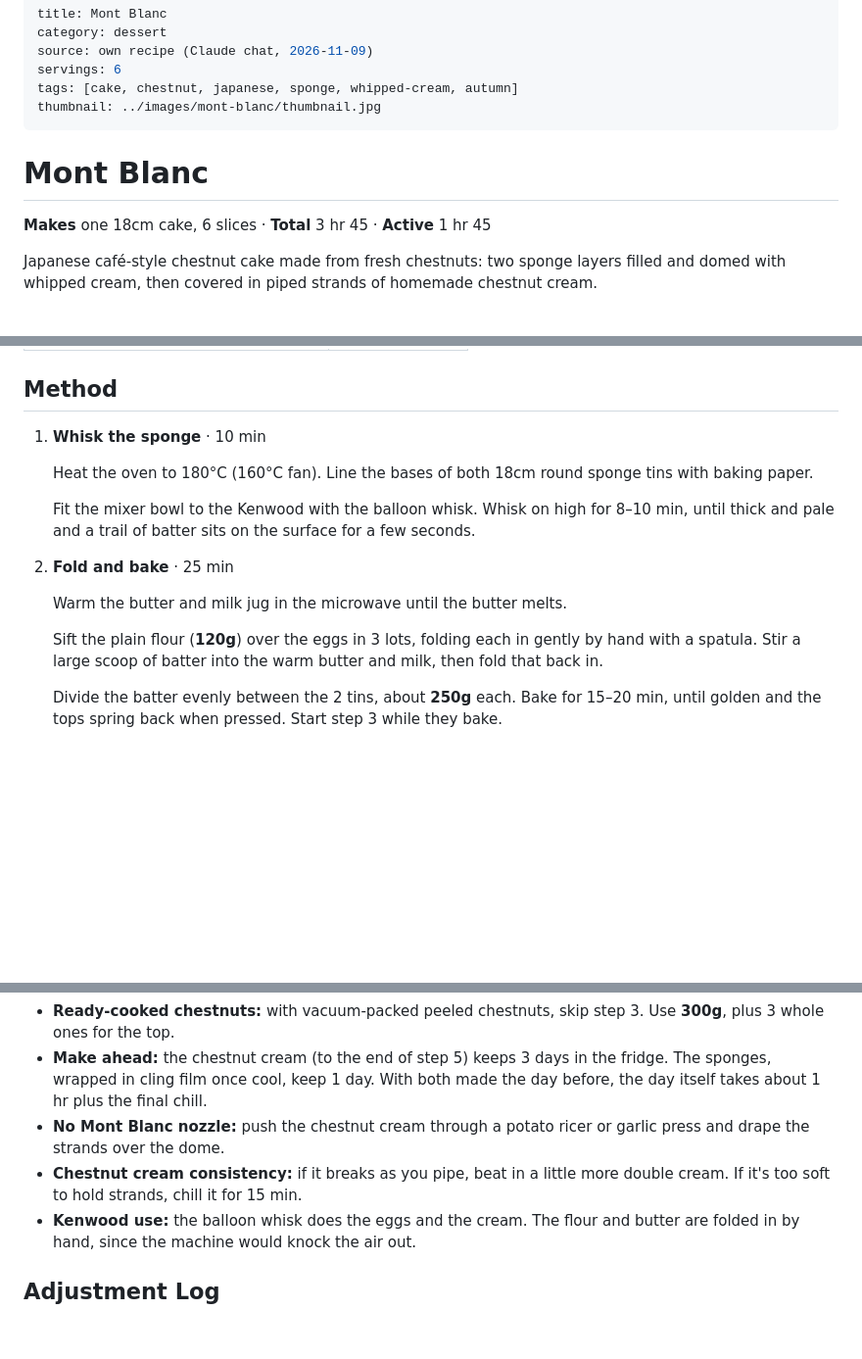
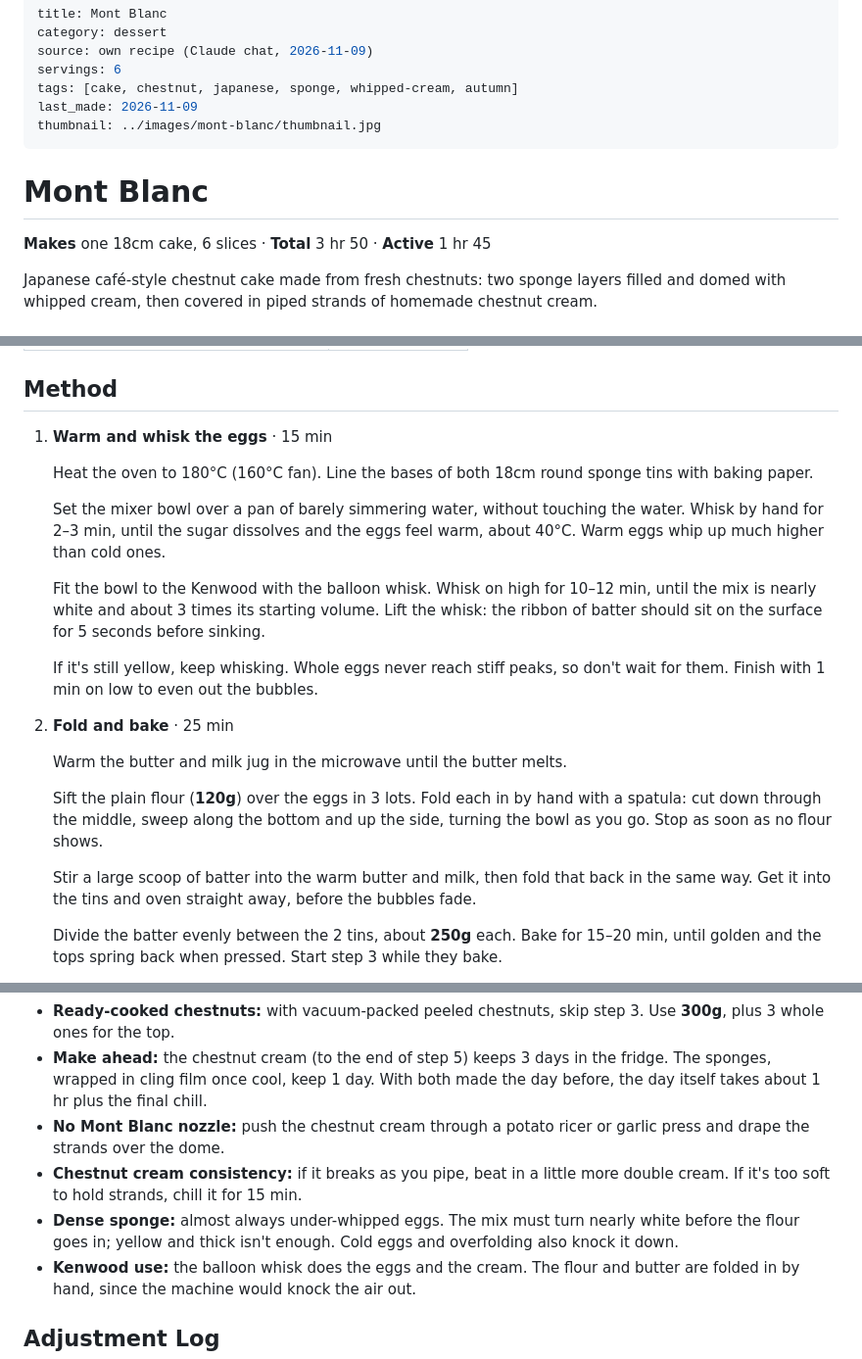
Before and after one commit to kenkoshaw/recipes, a Markdown page: dessert/mont-blanc.md, 3 parts joined by grey strips. Shown at 98% size. Drawn GitHub-style; blank space fills up the shorter version.

Commit message:
Mont Blanc: warm and whip eggs longer after dense first bake

```diff
--- a/dessert/mont-blanc.md
+++ b/dessert/mont-blanc.md
@@ -4,12 +4,13 @@ category: dessert
 source: own recipe (Claude chat, 2026-11-09)
 servings: 6
 tags: [cake, chestnut, japanese, sponge, whipped-cream, autumn]
+last_made: 2026-11-09
 thumbnail: ../images/mont-blanc/thumbnail.jpg
 ---
 
 # Mont Blanc
 
-**Makes** one 18cm cake, 6 slices · **Total** 3 hr 45 · **Active** 1 hr 45
+**Makes** one 18cm cake, 6 slices · **Total** 3 hr 50 · **Active** 1 hr 45
 
 Japanese café-style chestnut cake made from fresh chestnuts: two sponge layers filled and domed with whipped cream, then covered in piped strands of homemade chestnut cream.
 
@@ -63,17 +64,23 @@ Japanese café-style chestnut cake made from fresh chestnuts: two sponge layers
 
 ## Method
 
-1. **Whisk the sponge** · 10 min
+1. **Warm and whisk the eggs** · 15 min
 
    Heat the oven to 180°C (160°C fan). Line the bases of both 18cm round sponge tins with baking paper.
 
-   Fit the mixer bowl to the Kenwood with the balloon whisk. Whisk on high for 8–10 min, until thick and pale and a trail of batter sits on the surface for a few seconds.
+   Set the mixer bowl over a pan of barely simmering water, without touching the water. Whisk by hand for 2–3 min, until the sugar dissolves and the eggs feel warm, about 40°C. Warm eggs whip up much higher than cold ones.
+
+   Fit the bowl to the Kenwood with the balloon whisk. Whisk on high for 10–12 min, until the mix is nearly white and about 3 times its starting volume. Lift the whisk: the ribbon of batter should sit on the surface for 5 seconds before sinking.
+
+   If it's still yellow, keep whisking. Whole eggs never reach stiff peaks, so don't wait for them. Finish with 1 min on low to even out the bubbles.
 
 2. **Fold and bake** · 25 min
 
    Warm the butter and milk jug in the microwave until the butter melts.
 
-   Sift the plain flour (**120g**) over the eggs in 3 lots, folding each in gently by hand with a spatula. Stir a large scoop of batter into the warm butter and milk, then fold that back in.
+   Sift the plain flour (**120g**) over the eggs in 3 lots. Fold each in by hand with a spatula: cut down through the middle, sweep along the bottom and up the side, turning the bowl as you go. Stop as soon as no flour shows.
+
+   Stir a large scoop of batter into the warm butter and milk, then fold that back in the same way. Get it into the tins and oven straight away, before the bubbles fade.
 
    Divide the batter evenly between the 2 tins, about **250g** each. Bake for 15–20 min, until golden and the tops spring back when pressed. Start step 3 while they bake.
 
@@ -133,6 +140,7 @@ Japanese café-style chestnut cake made from fresh chestnuts: two sponge layers
 - **Make ahead:** the chestnut cream (to the end of step 5) keeps 3 days in the fridge. The sponges, wrapped in cling film once cool, keep 1 day. With both made the day before, the day itself takes about 1 hr plus the final chill.
 - **No Mont Blanc nozzle:** push the chestnut cream through a potato ricer or garlic press and drape the strands over the dome.
 - **Chestnut cream consistency:** if it breaks as you pipe, beat in a little more double cream. If it's too soft to hold strands, chill it for 15 min.
+- **Dense sponge:** almost always under-whipped eggs. The mix must turn nearly white before the flour goes in; yellow and thick isn't enough. Cold eggs and overfolding also knock it down.
 - **Kenwood use:** the balloon whisk does the eggs and the cream. The flour and butter are folded in by hand, since the machine would knock the air out.
 
 ## Adjustment Log
```
Also changed, not shown: other parts of dessert/mont-blanc.md (+1 -0 lines).
